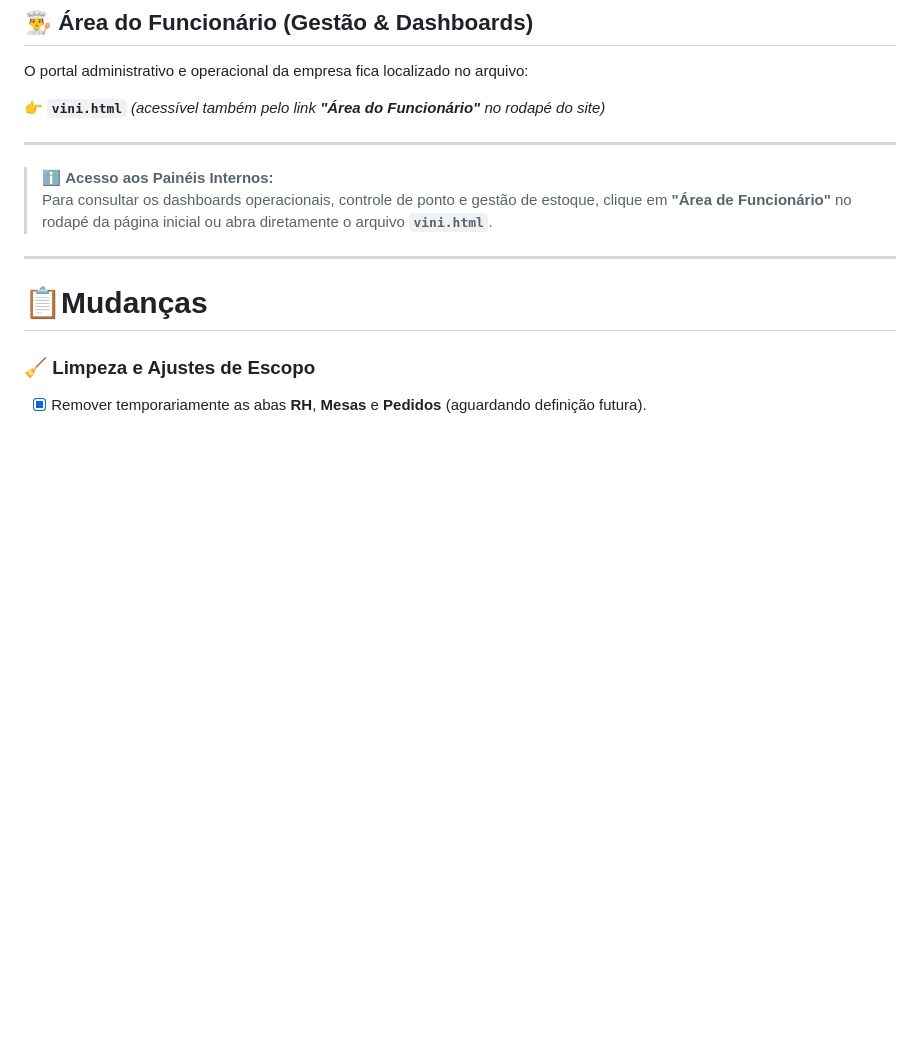
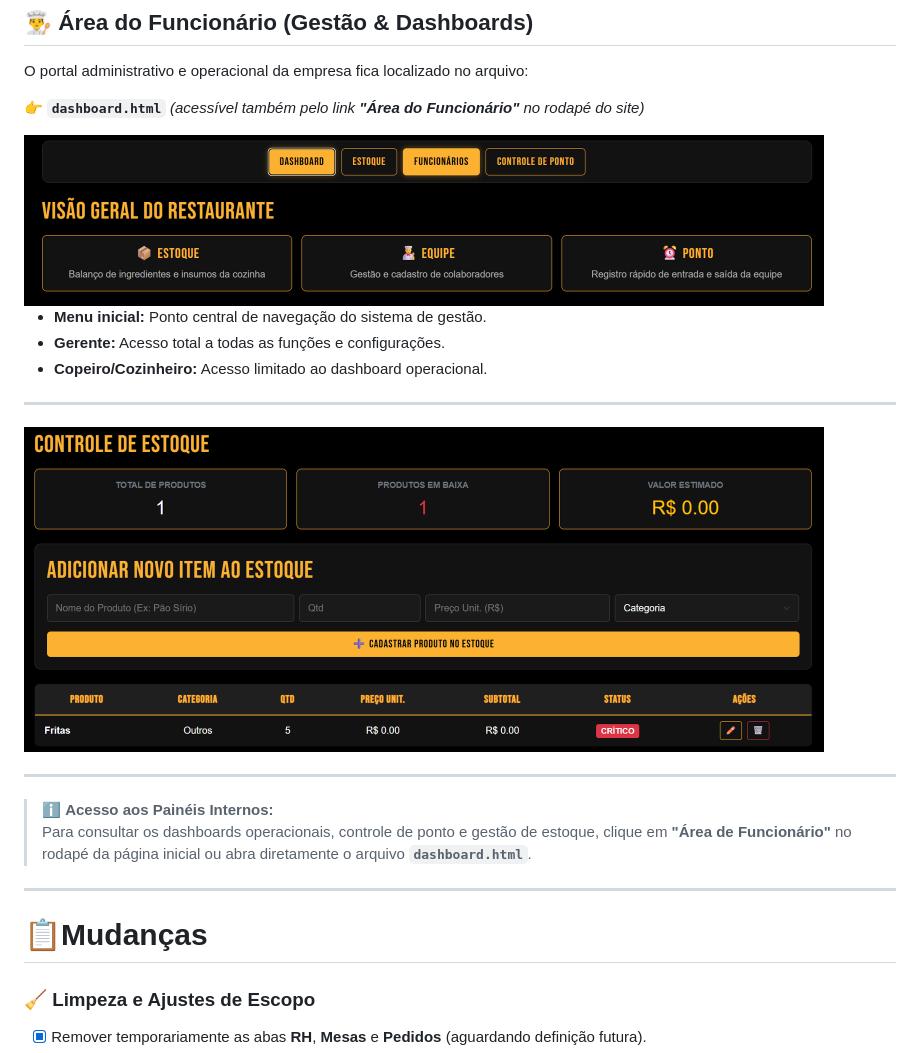
Before and after one commit to kayquevo/Yellow-Giraffe-site, a Markdown page: README.md, the part around the change. GitHub-like rendering; blank space fills up the shorter version.

Commit message:
Update link reference from vini.html to dashboard.html

```diff
--- a/README.md
+++ b/README.md
@@ -15,12 +15,22 @@ Website institucional do restaurante **Yellow Giraffe**
 
 O portal administrativo e operacional da empresa fica localizado no arquivo:
 
-👉 **`vini.html`** *(acessível também pelo link **"Área do Funcionário"** no rodapé do site)*
+👉 **`dashboard.html`** *(acessível também pelo link **"Área do Funcionário"** no rodapé do site)*
+
+<img src="imgReadme/dashboard1.png" width="800px">
+
+* **Menu inicial:** Ponto central de navegação do sistema de gestão.
+* **Gerente:** Acesso total a todas as funções e configurações.
+* **Copeiro/Cozinheiro:** Acesso limitado ao dashboard operacional.
+
+---
+
+<img src="imgReadme/imgestoque.png" width="800px">
 
 ---
 
 > ℹ️ **Acesso aos Painéis Internos:**
-> Para consultar os dashboards operacionais, controle de ponto e gestão de estoque, clique em **"Área de Funcionário"** no rodapé da página inicial ou abra diretamente o arquivo **`vini.html`**.
+> Para consultar os dashboards operacionais, controle de ponto e gestão de estoque, clique em **"Área de Funcionário"** no rodapé da página inicial ou abra diretamente o arquivo **`dashboard.html`**.
 
 ---
 
```
